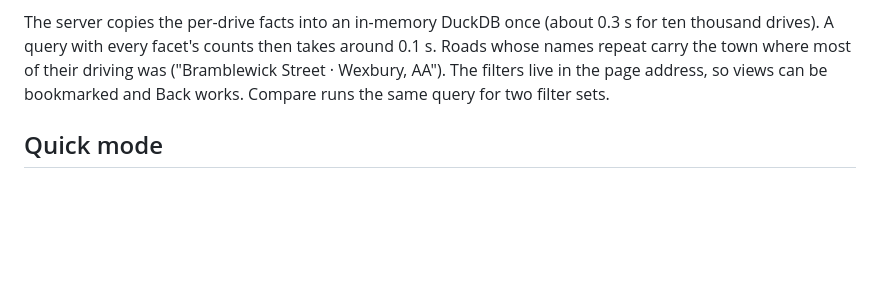
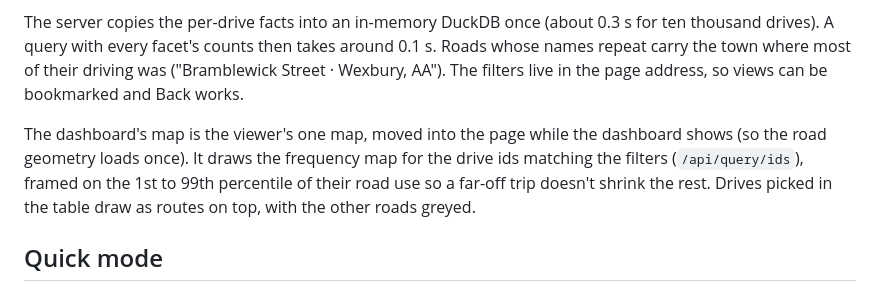
Before and after one commit to jakevig-design/drivelog, a Markdown page: docs/ARCHITECTURE.md, the part around the change. GitHub-like rendering; blank space fills up the shorter version.

```diff
--- a/docs/ARCHITECTURE.md
+++ b/docs/ARCHITECTURE.md
@@ -49,7 +49,12 @@ points (each step credited to the areas containing its midpoint).
 The server copies the per-drive facts into an in-memory DuckDB once (about 0.3 s for ten thousand drives).
 A query with every facet's counts then takes around 0.1 s. Roads whose names repeat carry the town where most
 of their driving was ("Bramblewick Street · Wexbury, AA"). The filters live in the page address, so views can be
-bookmarked and Back works. Compare runs the same query for two filter sets.
+bookmarked and Back works.
+
+The dashboard's map is the viewer's one map, moved into the page while the dashboard shows (so the road
+geometry loads once). It draws the frequency map for the drive ids matching the filters (`/api/query/ids`),
+framed on the 1st to 99th percentile of their road use so a far-off trip doesn't shrink the rest. Drives
+picked in the table draw as routes on top, with the other roads greyed.
 
 ## Quick mode
 
```
Also changed, not shown: README.md (+13 -9 lines), docs/REFERENCE.md (+1 -2 lines), docs/screenshots/compare.png (deleted), docs/screenshots/dashboard.png, docs/screenshots/picked.png (added), 13 other files.
